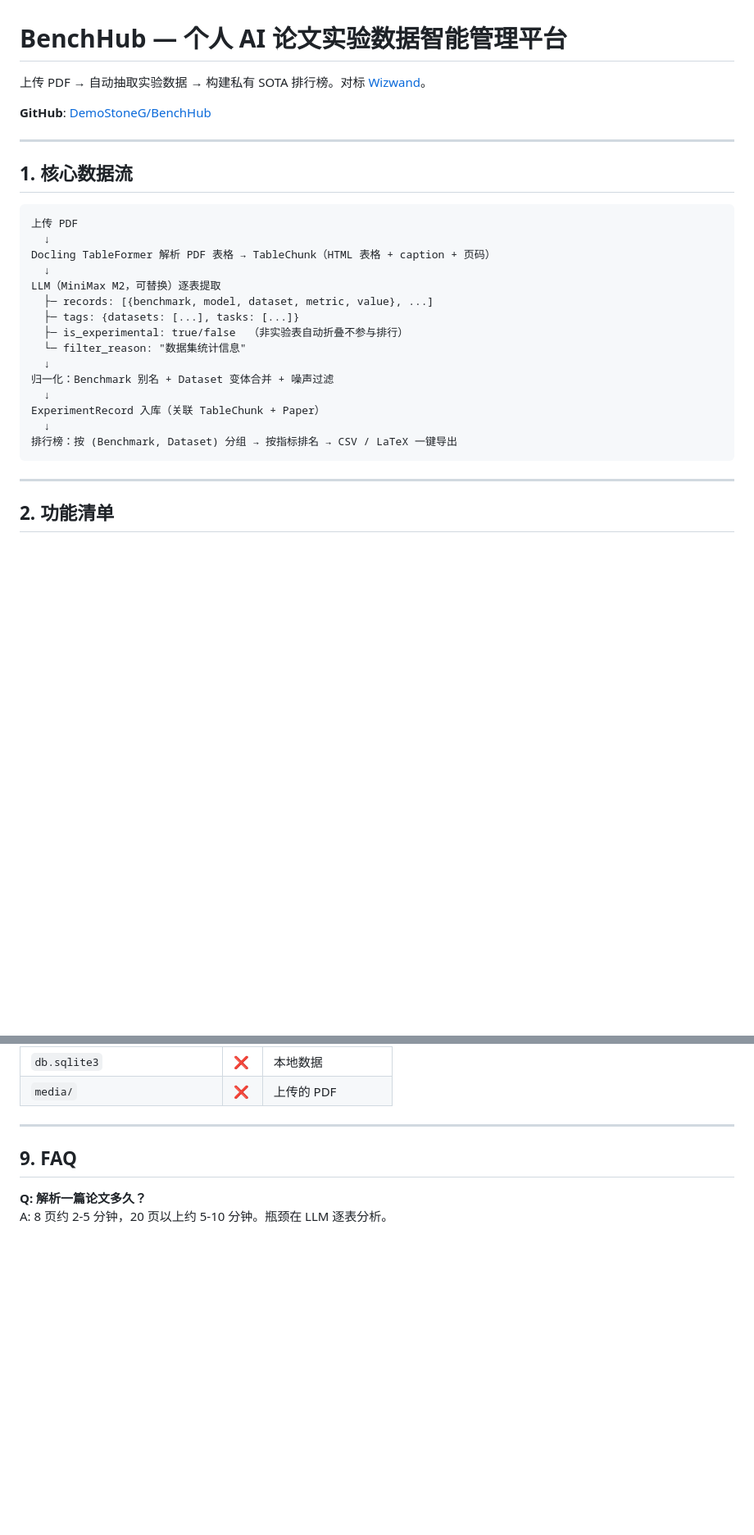
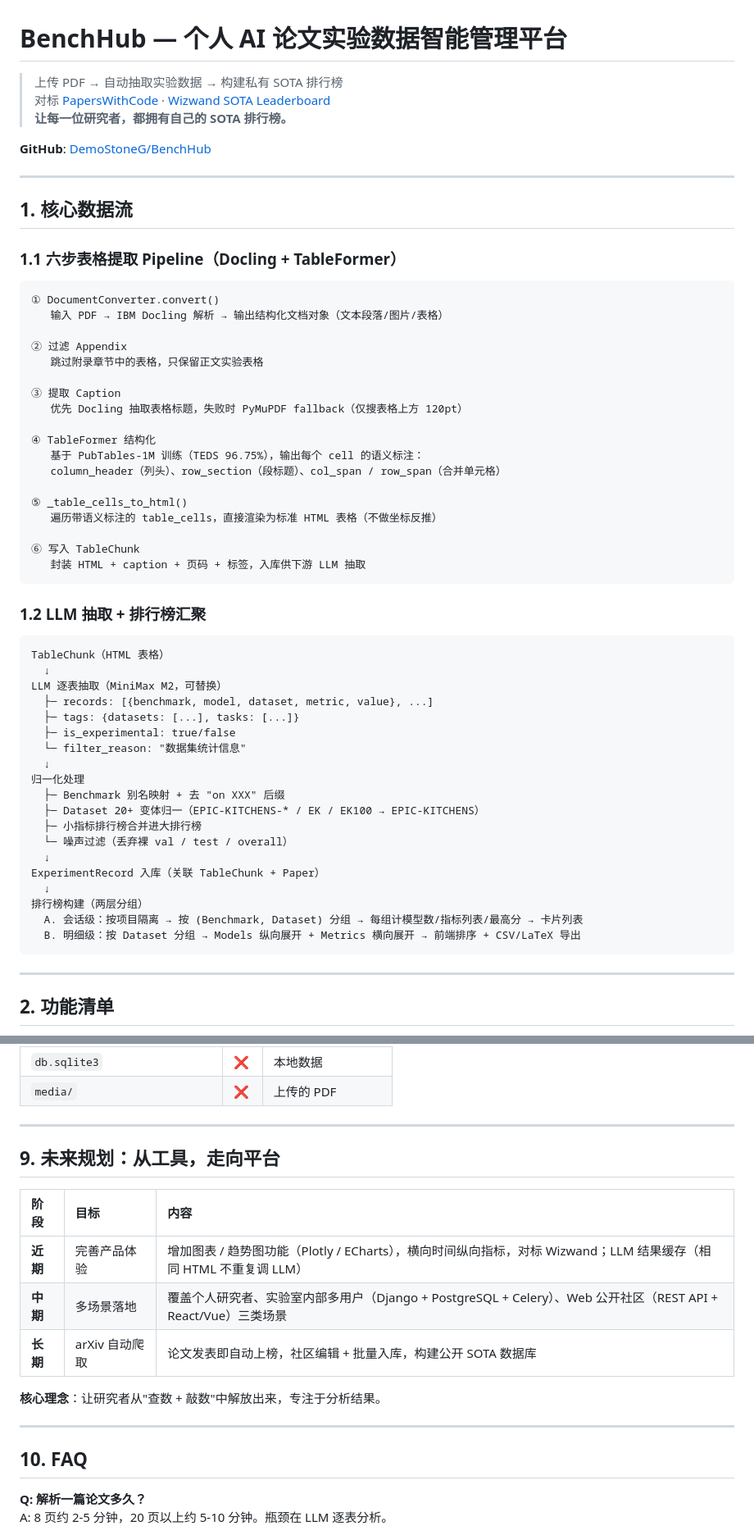
Before and after one commit to DemoStoneG/BenchHub, a Markdown page: BenchHub.md, 2 parts joined by grey strips. Shown at 82% size. Rendered like a GitHub page; blank space fills up the shorter version.

Commit message:
chore: remove PPT_OUTLINE.md, update BenchHub.md with PPT content

````diff
--- a/BenchHub.md
+++ b/BenchHub.md
@@ -1,6 +1,8 @@
 # BenchHub — 个人 AI 论文实验数据智能管理平台
 
-上传 PDF → 自动抽取实验数据 → 构建私有 SOTA 排行榜。对标 [Wizwand](https://www.wizwand.com/sota/action-recognition-on-epic-kitchens-100-test)。
+> 上传 PDF → 自动抽取实验数据 → 构建私有 SOTA 排行榜
+> 对标 [PapersWithCode](https://paperswithcode.com) · [Wizwand SOTA Leaderboard](https://www.wizwand.com/sota/action-recognition-on-epic-kitchens-100-test)
+> **让每一位研究者，都拥有自己的 SOTA 排行榜。**
 
 **GitHub**: [DemoStoneG/BenchHub](https://github.com/DemoStoneG/BenchHub)
 
@@ -8,22 +10,51 @@
 
 ## 1. 核心数据流
 
+### 1.1 六步表格提取 Pipeline（Docling + TableFormer）
+
 ```
-上传 PDF
+① DocumentConverter.convert()
+   输入 PDF → IBM Docling 解析 → 输出结构化文档对象（文本段落/图片/表格）
+
+② 过滤 Appendix
+   跳过附录章节中的表格，只保留正文实验表格
+
+③ 提取 Caption
+   优先 Docling 抽取表格标题，失败时 PyMuPDF fallback（仅搜表格上方 120pt）
+
+④ TableFormer 结构化
+   基于 PubTables-1M 训练（TEDS 96.75%），输出每个 cell 的语义标注：
+   column_header（列头）、row_section（段标题）、col_span / row_span（合并单元格）
+
+⑤ _table_cells_to_html()
+   遍历带语义标注的 table_cells，直接渲染为标准 HTML 表格（不做坐标反推）
+
+⑥ 写入 TableChunk
+   封装 HTML + caption + 页码 + 标签，入库供下游 LLM 抽取
+```
+
+### 1.2 LLM 抽取 + 排行榜汇聚
+
+```
+TableChunk（HTML 表格）
   ↓
-Docling TableFormer 解析 PDF 表格 → TableChunk（HTML 表格 + caption + 页码）
-  ↓
-LLM（MiniMax M2，可替换）逐表提取
+LLM 逐表抽取（MiniMax M2，可替换）
   ├─ records: [{benchmark, model, dataset, metric, value}, ...]
   ├─ tags: {datasets: [...], tasks: [...]}
-  ├─ is_experimental: true/false  （非实验表自动折叠不参与排行）
+  ├─ is_experimental: true/false
   └─ filter_reason: "数据集统计信息"
   ↓
-归一化：Benchmark 别名 + Dataset 变体合并 + 噪声过滤
+归一化处理
+  ├─ Benchmark 别名映射 + 去 "on XXX" 后缀
+  ├─ Dataset 20+ 变体归一（EPIC-KITCHENS-* / EK / EK100 → EPIC-KITCHENS）
+  ├─ 小指标排行榜合并进大排行榜
+  └─ 噪声过滤（丢弃裸 val / test / overall）
   ↓
 ExperimentRecord 入库（关联 TableChunk + Paper）
   ↓
-排行榜：按 (Benchmark, Dataset) 分组 → 按指标排名 → CSV / LaTeX 一键导出
+排行榜构建（两层分组）
+  A. 会话级：按项目隔离 → 按 (Benchmark, Dataset) 分组 → 每组计模型数/指标列表/最高分 → 卡片列表
+  B. 明细级：按 Dataset 分组 → Models 纵向展开 + Metrics 横向展开 → 前端排序 + CSV/LaTeX 导出
 ```
 
 ---
@@ -204,7 +235,19 @@ cd ~/BenchHub && bash start.sh 8000     # 开发环境
 
 ---
 
-## 9. FAQ
+## 9. 未来规划：从工具，走向平台
+
+| 阶段 | 目标 | 内容 |
+|:---|:---|:---|
+| **近期** | 完善产品体验 | 增加图表 / 趋势图功能（Plotly / ECharts），横向时间纵向指标，对标 Wizwand；LLM 结果缓存（相同 HTML 不重复调 LLM） |
+| **中期** | 多场景落地 | 覆盖个人研究者、实验室内部多用户（Django + PostgreSQL + Celery）、Web 公开社区（REST API + React/Vue）三类场景 |
+| **长期** | arXiv 自动爬取 | 论文发表即自动上榜，社区编辑 + 批量入库，构建公开 SOTA 数据库 |
+
+**核心理念**：让研究者从"查数 + 敲数"中解放出来，专注于分析结果。
+
+---
+
+## 10. FAQ
 
 **Q: 解析一篇论文多久？**
 A: 8 页约 2-5 分钟，20 页以上约 5-10 分钟。瓶颈在 LLM 逐表分析。
````
Also changed, not shown: docs/PPT_OUTLINE.md (deleted, +0 -547 lines).
